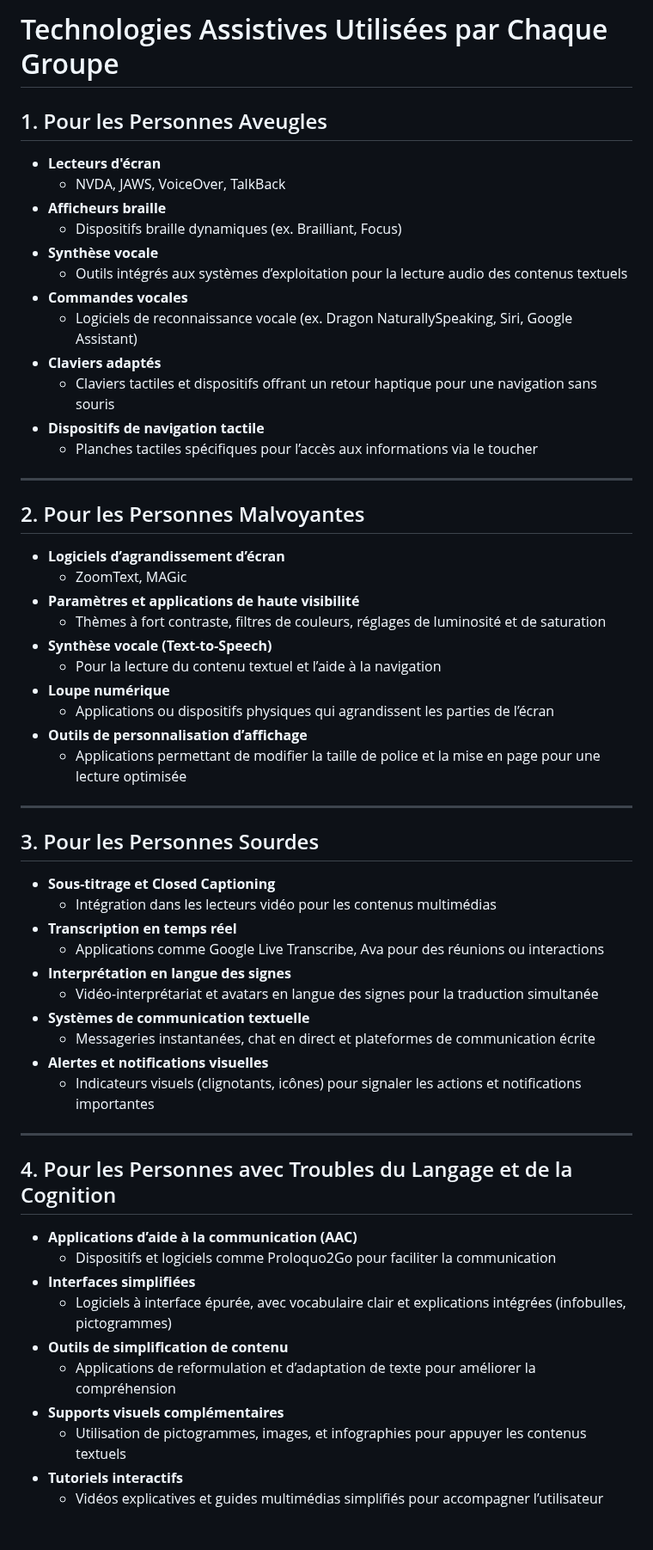
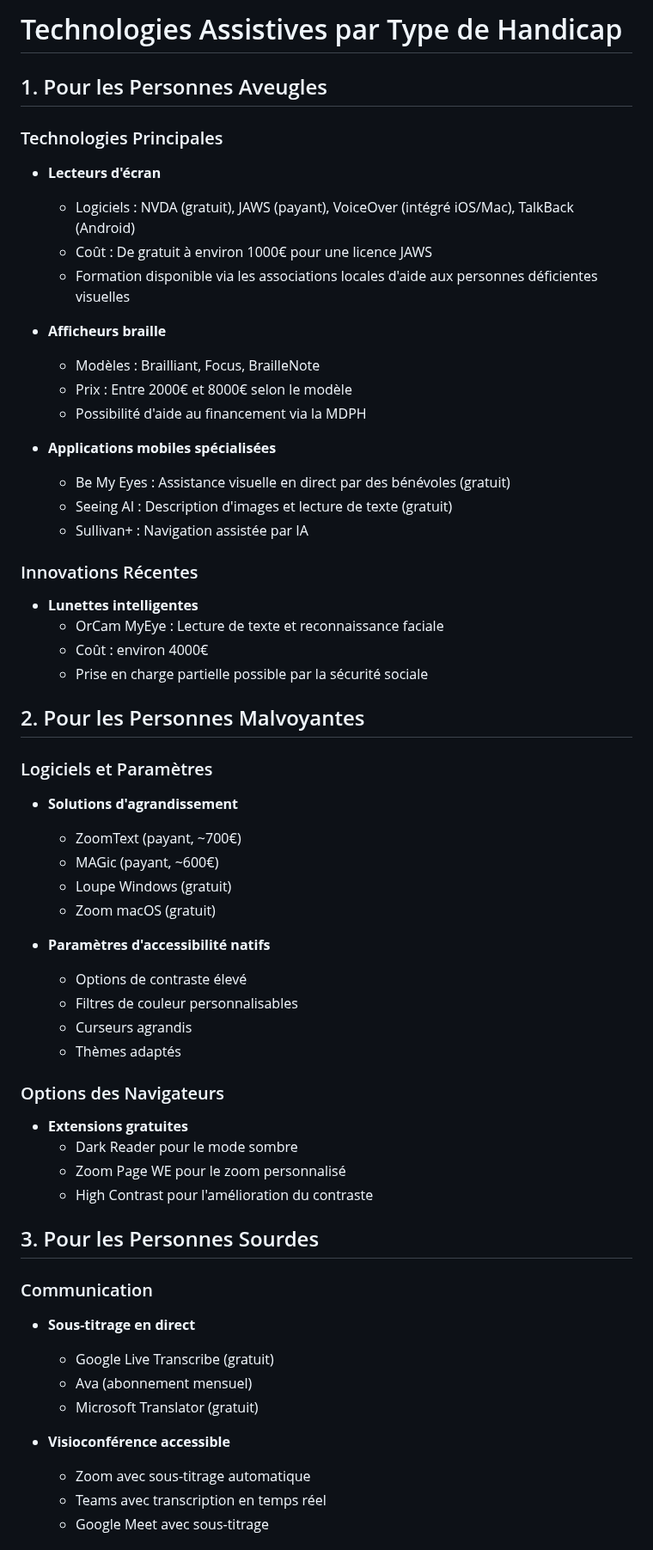
Before and after one commit to lareponse/badhat, a Markdown page: interview/assistive_technologies.md, the part around one of its changes. Shown at 86% size. GitHub-like rendering.

```diff
--- a/interview/assistive_technologies.md
+++ b/interview/assistive_technologies.md
@@ -1,58 +1,60 @@
-# Technologies Assistives Utilisées par Chaque Groupe
+# Technologies Assistives par Type de Handicap
 
 ## 1. Pour les Personnes Aveugles
+
+### Technologies Principales
 - **Lecteurs d'écran**
-  - NVDA, JAWS, VoiceOver, TalkBack
+  - Logiciels : NVDA (gratuit), JAWS (payant), VoiceOver (intégré iOS/Mac), TalkBack (Android)
+  - Coût : De gratuit à environ 1000€ pour une licence JAWS
+  - Formation disponible via les associations locales d'aide aux personnes déficientes visuelles
+
 - **Afficheurs braille**
-  - Dispositifs braille dynamiques (ex. Brailliant, Focus)
-- **Synthèse vocale**
-  - Outils intégrés aux systèmes d’exploitation pour la lecture audio des contenus textuels
-- **Commandes vocales**
-  - Logiciels de reconnaissance vocale (ex. Dragon NaturallySpeaking, Siri, Google Assistant)
-- **Claviers adaptés**
-  - Claviers tactiles et dispositifs offrant un retour haptique pour une navigation sans souris
-- **Dispositifs de navigation tactile**
-  - Planches tactiles spécifiques pour l’accès aux informations via le toucher
+  - Modèles : Brailliant, Focus, BrailleNote
+  - Prix : Entre 2000€ et 8000€ selon le modèle
+  - Possibilité d'aide au financement via la MDPH
 
----
+- **Applications mobiles spécialisées**
+  - Be My Eyes : Assistance visuelle en direct par des bénévoles (gratuit)
+  - Seeing AI : Description d'images et lecture de texte (gratuit)
+  - Sullivan+ : Navigation assistée par IA
+
+### Innovations Récentes
+- **Lunettes intelligentes**
+  - OrCam MyEye : Lecture de texte et reconnaissance faciale
+  - Coût : environ 4000€
+  - Prise en charge partielle possible par la sécurité sociale
 
 ## 2. Pour les Personnes Malvoyantes
-- **Logiciels d’agrandissement d’écran**
-  - ZoomText, MAGic
-- **Paramètres et applications de haute visibilité**
-  - Thèmes à fort contraste, filtres de couleurs, réglages de luminosité et de saturation
-- **Synthèse vocale (Text-to-Speech)**
-  - Pour la lecture du contenu textuel et l’aide à la navigation
-- **Loupe numérique**
-  - Applications ou dispositifs physiques qui agrandissent les parties de l’écran
-- **Outils de personnalisation d’affichage**
-  - Applications permettant de modifier la taille de police et la mise en page pour une lecture optimisée
 
----
+### Logiciels et Paramètres
+- **Solutions d'agrandissement**
+  - ZoomText (payant, ~700€)
+  - MAGic (payant, ~600€)
+  - Loupe Windows (gratuit)
+  - Zoom macOS (gratuit)
+
+- **Paramètres d'accessibilité natifs**
+  - Options de contraste élevé
+  - Filtres de couleur personnalisables
+  - Curseurs agrandis
+  - Thèmes adaptés
+
+### Options des Navigateurs
+- **Extensions gratuites**
+  - Dark Reader pour le mode sombre
+  - Zoom Page WE pour le zoom personnalisé
+  - High Contrast pour l'amélioration du contraste
 
 ## 3. Pour les Personnes Sourdes
-- **Sous-titrage et Closed Captioning**
-  - Intégration dans les lecteurs vidéo pour les contenus multimédias
-- **Transcription en temps réel**
-  - Applications comme Google Live Transcribe, Ava pour des réunions ou interactions
-- **Interprétation en langue des signes**
-  - Vidéo-interprétariat et avatars en langue des signes pour la traduction simultanée
-- **Systèmes de communication textuelle**
-  - Messageries instantanées, chat en direct et plateformes de communication écrite
-- **Alertes et notifications visuelles**
-  - Indicateurs visuels (clignotants, icônes) pour signaler les actions et notifications importantes
 
----
+### Communication
+- **Sous-titrage en direct**
+  - Google Live Transcribe (gratuit)
+  - Ava (abonnement mensuel)
+  - Microsoft Translator (gratuit)
 
-## 4. Pour les Personnes avec Troubles du Langage et de la Cognition
-- **Applications d’aide à la communication (AAC)**
-  - Dispositifs et logiciels comme Proloquo2Go pour faciliter la communication
-- **Interfaces simplifiées**
-  - Logiciels à interface épurée, avec vocabulaire clair et explications intégrées (infobulles, pictogrammes)
-- **Outils de simplification de contenu**
-  - Applications de reformulation et d’adaptation de texte pour améliorer la compréhension
-- **Supports visuels complémentaires**
-  - Utilisation de pictogrammes, images, et infographies pour appuyer les contenus textuels
-- **Tutoriels interactifs**
-  - Vidéos explicatives et guides multimédias simplifiés pour accompagner l’utilisateur
+- **Visioconférence accessible**
+  - Zoom avec sous-titrage automatique
+  - Teams avec transcription en temps réel
+  - Google Meet avec sous-titrage
 
```
Also changed, not shown: other parts of interview/assistive_technologies.md (+59 -14 lines).
